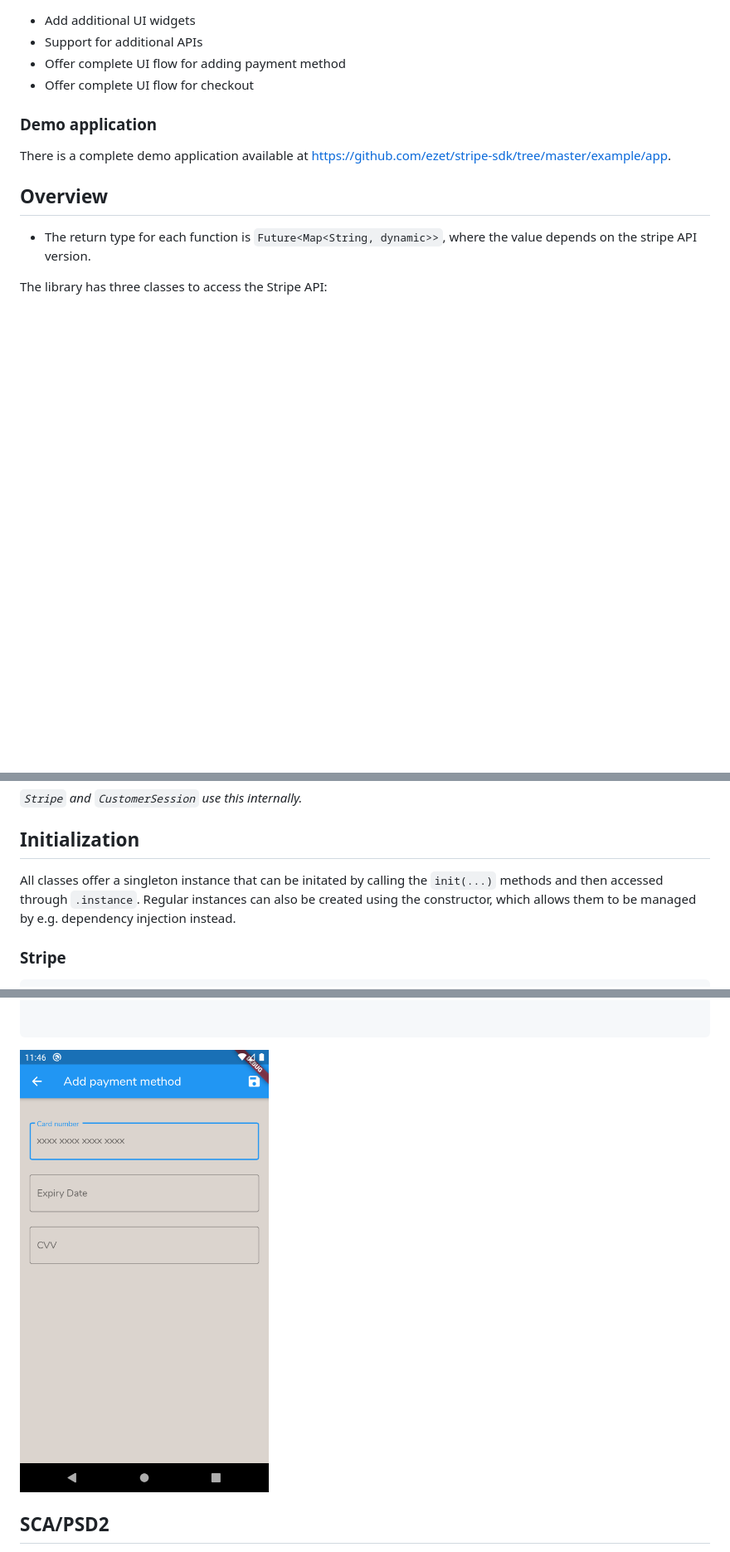
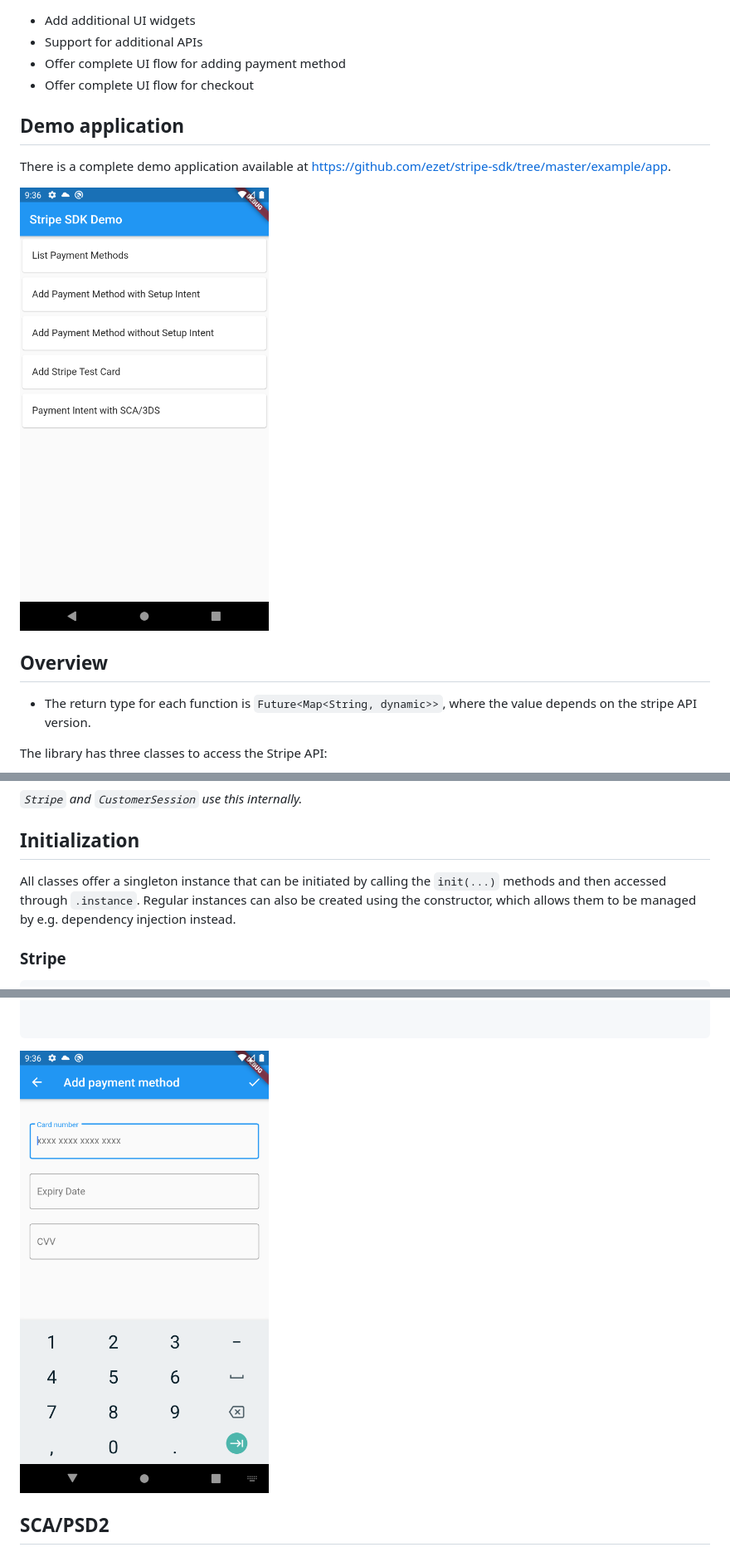
Before and after one commit to ezet/stripe-sdk, a Markdown page: README.md, 3 parts joined by grey strips. Shown: that part at 83% size. GitHub-like rendering; pictures changed too: doc/cardform.png, doc/demo.png (added); blank space fills up the shorter version.

````diff
--- a/README.md
+++ b/README.md
@@ -43,9 +40,11 @@ See <https://github.com/ezet/glappen-firebase-api> for a complete backend, using
 - Offer complete UI flow for checkout
 
 
-### Demo application
+## Demo application
 
 There is a complete demo application available at <https://github.com/ezet/stripe-sdk/tree/master/example/app>.
+
+<img src="https://github.com/ezet/stripe-sdk/blob/master/doc/demo.png" width="300">
 
 
 ## Overview
@@ -89,7 +88,7 @@ Provides basic low-level methods to access the Stripe REST API.
 
 ## Initialization
 
-All classes offer a singleton instance that can be initated by calling the `init(...)` methods and then accessed through `.instance`.
+All classes offer a singleton instance that can be initiated by calling the `init(...)` methods and then accessed through `.instance`.
 Regular instances can also be created using the constructor, which allows them to be managed by e.g. dependency injection instead.
 
 ### Stripe
@@ -136,6 +135,8 @@ onPressed: () async {
 ```
 
 <img src="https://github.com/ezet/stripe-sdk/blob/master/doc/cardform.png" width="300">
+
+
 
 ## SCA/PSD2
 
````
Also changed, not shown: other parts of README.md (+20 -3 lines), doc/payment_methods.png (added).
